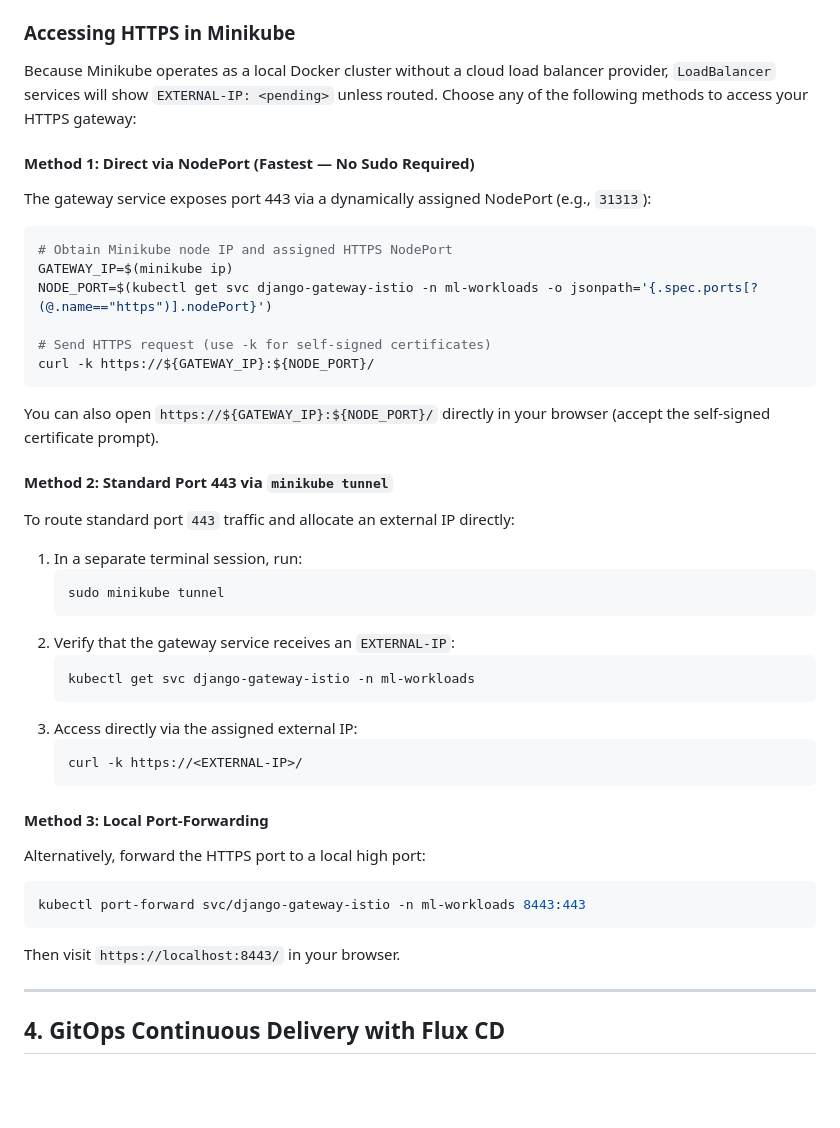
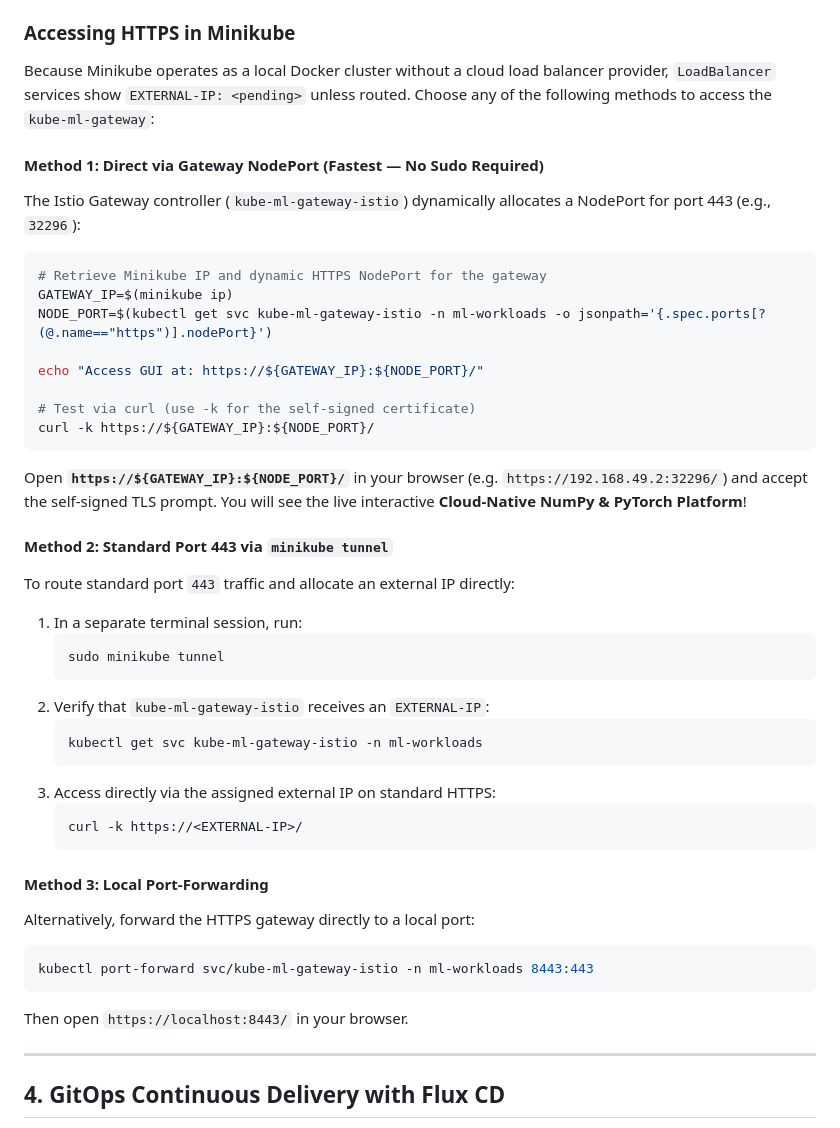
Before and after one commit to ManuJacks/kube-ml, a Markdown page: README.md, the part around the change. Rendered like a GitHub page; blank space fills up the shorter version.

Commit message:
docs: update HTTPS gateway instructions for kube-ml-gateway

````diff
--- a/README.md
+++ b/README.md
@@ -206,19 +206,21 @@ The platform leverages **Istio Ambient Mode** and Kubernetes Gateway API for zer
 
 ### Accessing HTTPS in Minikube
 
-Because Minikube operates as a local Docker cluster without a cloud load balancer provider, `LoadBalancer` services will show `EXTERNAL-IP: <pending>` unless routed. Choose any of the following methods to access your HTTPS gateway:
+Because Minikube operates as a local Docker cluster without a cloud load balancer provider, `LoadBalancer` services show `EXTERNAL-IP: <pending>` unless routed. Choose any of the following methods to access the `kube-ml-gateway`:
 
-#### Method 1: Direct via NodePort (Fastest — No Sudo Required)
-The gateway service exposes port 443 via a dynamically assigned NodePort (e.g., `31313`):
+#### Method 1: Direct via Gateway NodePort (Fastest — No Sudo Required)
+The Istio Gateway controller (`kube-ml-gateway-istio`) dynamically allocates a NodePort for port 443 (e.g., `32296`):
 ```bash
-# Obtain Minikube node IP and assigned HTTPS NodePort
+# Retrieve Minikube IP and dynamic HTTPS NodePort for the gateway
 GATEWAY_IP=$(minikube ip)
-NODE_PORT=$(kubectl get svc django-gateway-istio -n ml-workloads -o jsonpath='{.spec.ports[?(@.name=="https")].nodePort}')
+NODE_PORT=$(kubectl get svc kube-ml-gateway-istio -n ml-workloads -o jsonpath='{.spec.ports[?(@.name=="https")].nodePort}')
 
-# Send HTTPS request (use -k for self-signed certificates)
+echo "Access GUI at: https://${GATEWAY_IP}:${NODE_PORT}/"
+
+# Test via curl (use -k for the self-signed certificate)
 curl -k https://${GATEWAY_IP}:${NODE_PORT}/
 ```
-You can also open `https://${GATEWAY_IP}:${NODE_PORT}/` directly in your browser (accept the self-signed certificate prompt).
+Open **`https://${GATEWAY_IP}:${NODE_PORT}/`** in your browser (e.g. `https://192.168.49.2:32296/`) and accept the self-signed TLS prompt. You will see the live interactive **Cloud-Native NumPy & PyTorch Platform**!
 
 #### Method 2: Standard Port 443 via `minikube tunnel`
 To route standard port `443` traffic and allocate an external IP directly:
@@ -226,21 +228,21 @@ To route standard port `443` traffic and allocate an external IP directly:
    ```bash
    sudo minikube tunnel
    ```
-2. Verify that the gateway service receives an `EXTERNAL-IP`:
+2. Verify that `kube-ml-gateway-istio` receives an `EXTERNAL-IP`:
    ```bash
-   kubectl get svc django-gateway-istio -n ml-workloads
+   kubectl get svc kube-ml-gateway-istio -n ml-workloads
    ```
-3. Access directly via the assigned external IP:
+3. Access directly via the assigned external IP on standard HTTPS:
    ```bash
    curl -k https://<EXTERNAL-IP>/
    ```
 
 #### Method 3: Local Port-Forwarding
-Alternatively, forward the HTTPS port to a local high port:
+Alternatively, forward the HTTPS gateway directly to a local port:
 ```bash
-kubectl port-forward svc/django-gateway-istio -n ml-workloads 8443:443
+kubectl port-forward svc/kube-ml-gateway-istio -n ml-workloads 8443:443
 ```
-Then visit `https://localhost:8443/` in your browser.
+Then open `https://localhost:8443/` in your browser.
 
 ---
 
````
